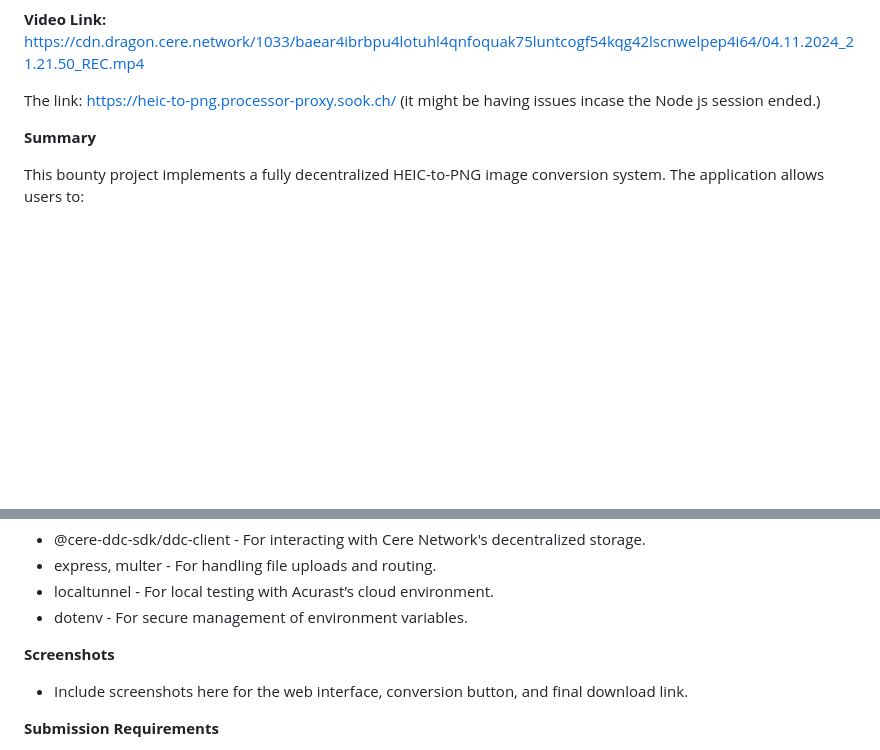
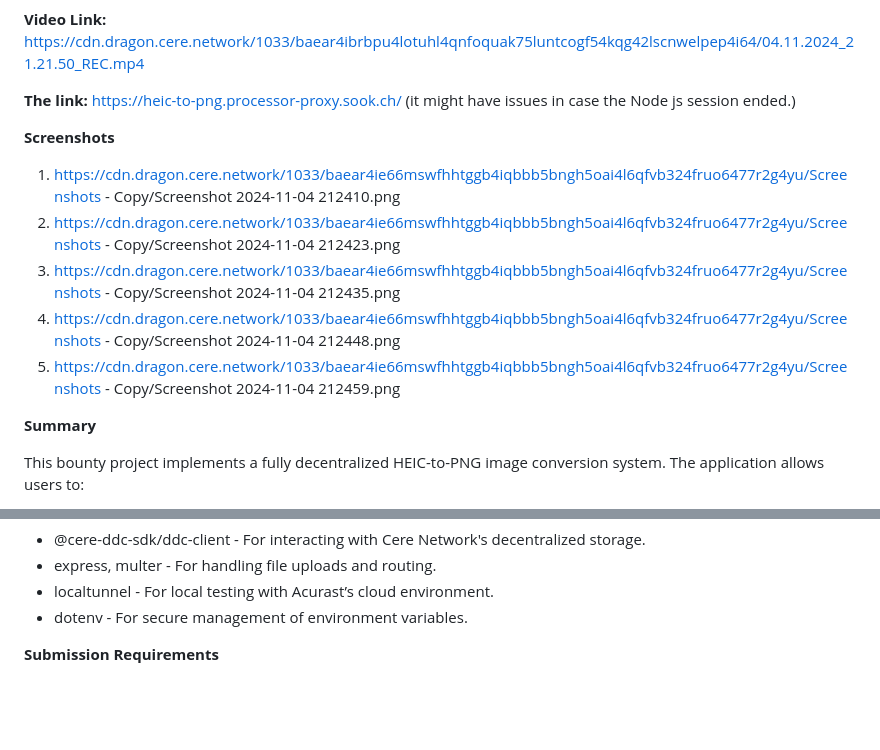
Before and after one commit to barnazaka/heic-to-png-converter, a Markdown page: README.md, 2 parts joined by grey strips. Drawn GitHub-style; blank space fills up the shorter version.

```diff
--- a/README.md
+++ b/README.md
@@ -4,7 +4,14 @@ This project is a bounty submission that combines Acurast's image conversion fun
 
 **Video Link:** https://cdn.dragon.cere.network/1033/baear4ibrbpu4lotuhl4qnfoquak75luntcogf54kqg42lscnwelpep4i64/04.11.2024_21.21.50_REC.mp4
 
-The link: https://heic-to-png.processor-proxy.sook.ch/            (it might be having issues incase the Node js session ended.)
+**The link:** https://heic-to-png.processor-proxy.sook.ch/            (it might have issues in case the Node js session ended.)
+
+**Screenshots**
+1. https://cdn.dragon.cere.network/1033/baear4ie66mswfhhtggb4iqbbb5bngh5oai4l6qfvb324fruo6477r2g4yu/Screenshots - Copy/Screenshot 2024-11-04 212410.png
+2. https://cdn.dragon.cere.network/1033/baear4ie66mswfhhtggb4iqbbb5bngh5oai4l6qfvb324fruo6477r2g4yu/Screenshots - Copy/Screenshot 2024-11-04 212423.png
+3. https://cdn.dragon.cere.network/1033/baear4ie66mswfhhtggb4iqbbb5bngh5oai4l6qfvb324fruo6477r2g4yu/Screenshots - Copy/Screenshot 2024-11-04 212435.png
+4. https://cdn.dragon.cere.network/1033/baear4ie66mswfhhtggb4iqbbb5bngh5oai4l6qfvb324fruo6477r2g4yu/Screenshots - Copy/Screenshot 2024-11-04 212448.png
+5. https://cdn.dragon.cere.network/1033/baear4ie66mswfhhtggb4iqbbb5bngh5oai4l6qfvb324fruo6477r2g4yu/Screenshots - Copy/Screenshot 2024-11-04 212459.png
 
 **Summary**
 
@@ -69,8 +76,6 @@ This starts the local server and opens a tunnel for accessing the Acurast cloud
 - localtunnel - For local testing with Acurast’s cloud environment.
 - dotenv - For secure management of environment variables.
 
-**Screenshots**
-- Include screenshots here for the web interface, conversion button, and final download link.
 
 **Submission Requirements**
 - Complete source code via GitHub
```
